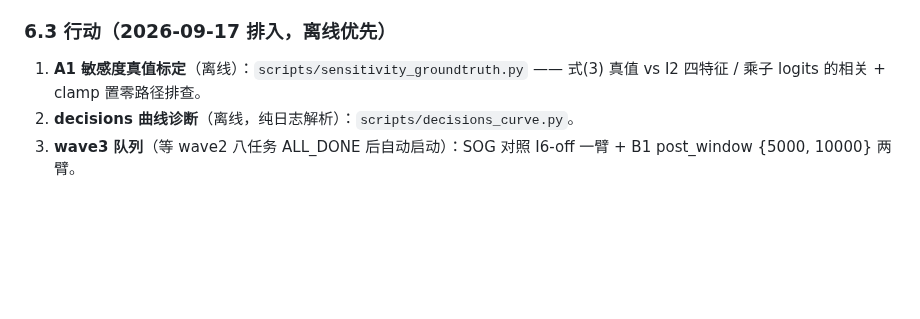
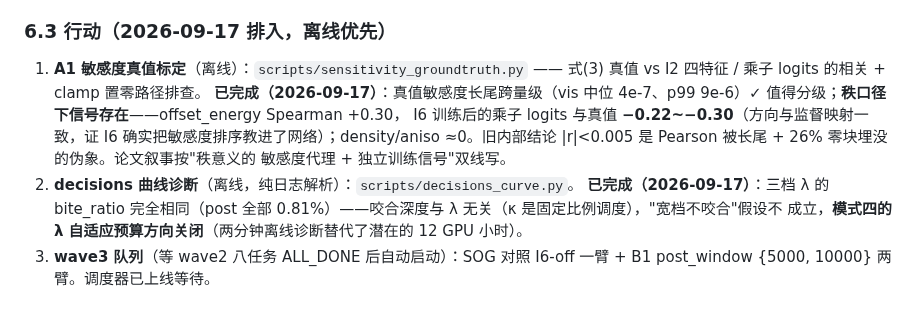
Before and after one commit to Gob1inBr0/DCCA-GS, a Markdown page: docs/07-literature/99_先前工作能教会我们什么.md, the part around the change. GitHub-like rendering; blank space fills up the shorter version.

Commit message:
docs: A1 verdict (rank-space signal exists, I6 learned sensitivity ranking) + decisions-curve verdict (lambda-adaptive budget direction closed) into 99 §6.3

```diff
--- a/docs/07-literature/99_先前工作能教会我们什么.md
+++ b/docs/07-literature/99_先前工作能教会我们什么.md
@@ -199,6 +199,16 @@ Phase 0 咬合预算的调度修复让次模从"不可测"变成"+0.52dB 可测"
 
 1. **A1 敏感度真值标定**（离线）：`scripts/sensitivity_groundtruth.py` ——
    式(3) 真值 vs I2 四特征 / 乘子 logits 的相关 + clamp 置零路径排查。
+   **已完成（2026-09-17）**：真值敏感度长尾跨量级（vis 中位 4e-7、p99
+   9e-6）✓ 值得分级；**秩口径下信号存在**——offset_energy Spearman +0.30，
+   I6 训练后的乘子 logits 与真值 **−0.22~−0.30**（方向与监督映射一致，证
+   I6 确实把敏感度排序教进了网络）；density/aniso ≈0。旧内部结论
+   |r|<0.005 是 Pearson 被长尾 + 26% 零块埋没的伪象。论文叙事按"秩意义的
+   敏感度代理 + 独立训练信号"双线写。
 2. **decisions 曲线诊断**（离线，纯日志解析）：`scripts/decisions_curve.py`。
+   **已完成（2026-09-17）**：三档 λ 的 bite_ratio 完全相同（post 全部
+   0.81%）——咬合深度与 λ 无关（κ 是固定比例调度），"宽档不咬合"假设不
+   成立，**模式四的 λ 自适应预算方向关闭**（两分钟离线诊断替代了潜在的
+   12 GPU 小时）。
 3. **wave3 队列**（等 wave2 八任务 ALL_DONE 后自动启动）：SOG 对照 I6-off
-   一臂 + B1 post_window {5000, 10000} 两臂。
+   一臂 + B1 post_window {5000, 10000} 两臂。调度器已上线等待。
```
